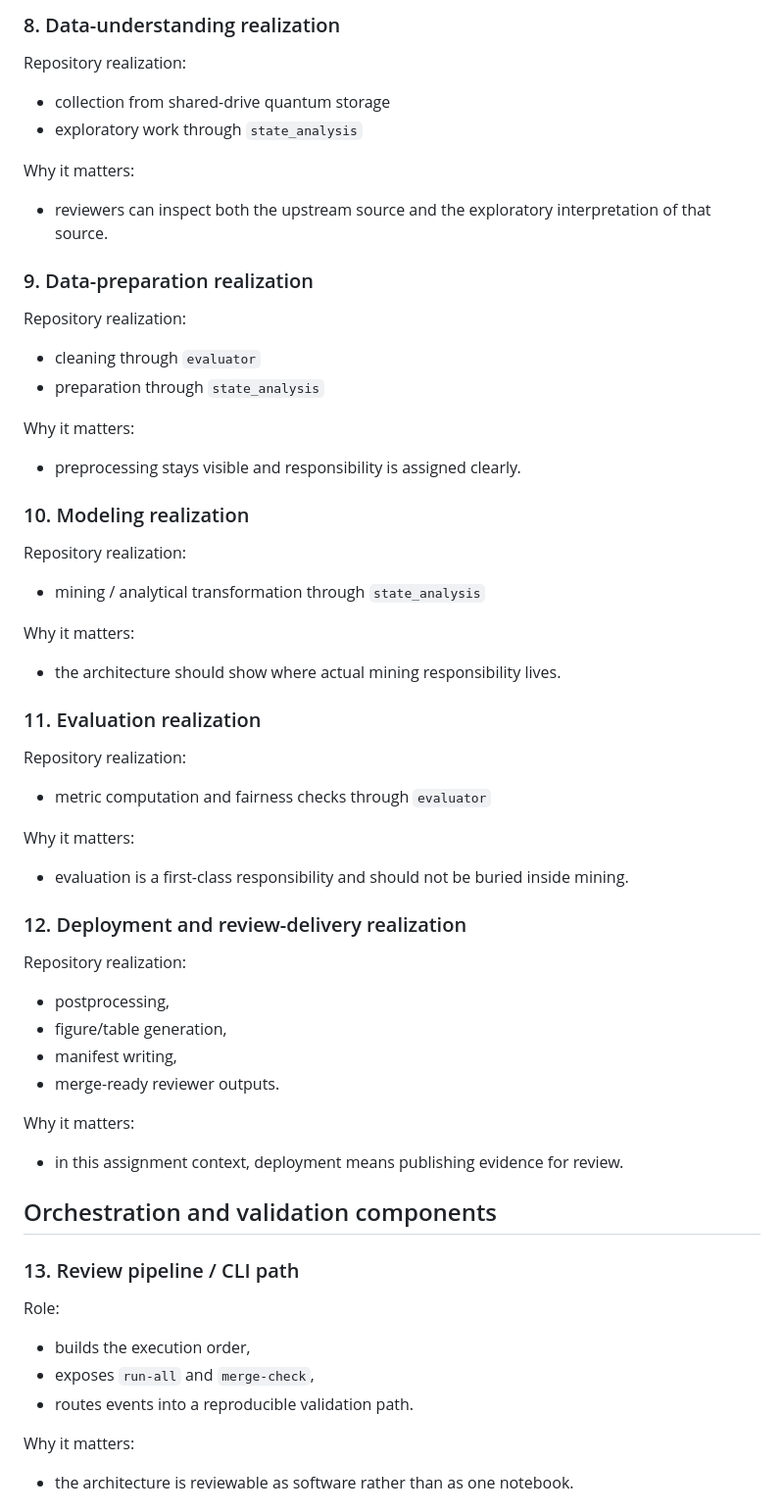
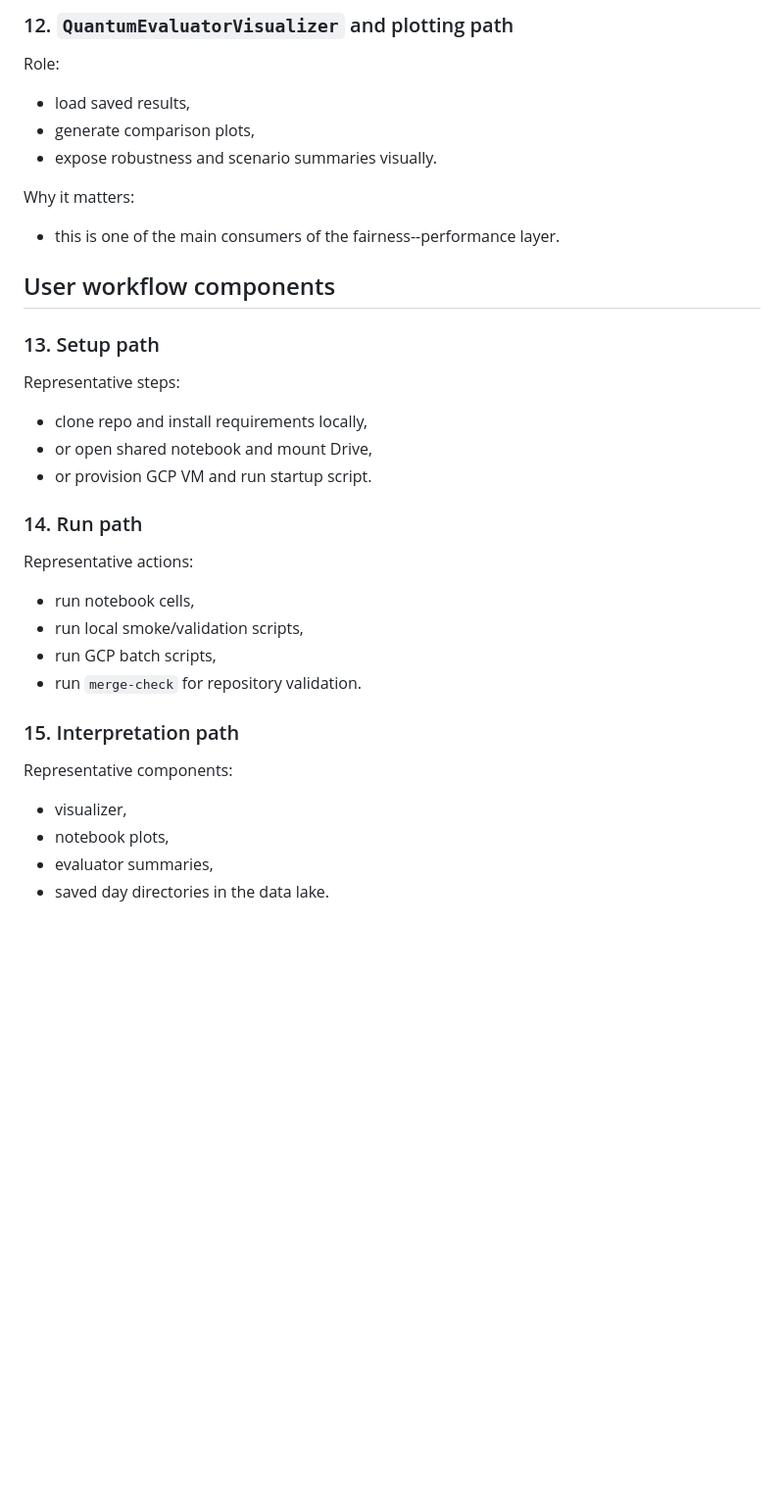
Before and after one commit to pzg8794/DSCI601-Project_Proposal, a Markdown page: architecture_report/draft2/components.md, the part around one of its changes. Shown at 98% size. GitHub-like rendering; blank space fills up the shorter version.

```diff
--- a/architecture_report/draft2/components.md
+++ b/architecture_report/draft2/components.md
@@ -99,52 +167,32 @@ Why it matters:
 
-### 8. Data-understanding realization
-Repository realization:
-- collection from shared-drive quantum storage
-- exploratory work through `state_analysis`
+### 12. `QuantumEvaluatorVisualizer` and plotting path
+Role:
+- load saved results,
+- generate comparison plots,
+- expose robustness and scenario summaries visually.
 
 Why it matters:
-- reviewers can inspect both the upstream source and the exploratory interpretation of that source.
+- this is one of the main consumers of the fairness--performance layer.
 
-### 9. Data-preparation realization
-Repository realization:
-- cleaning through `evaluator`
-- preparation through `state_analysis`
+## User workflow components
 
-Why it matters:
-- preprocessing stays visible and responsibility is assigned clearly.
+### 13. Setup path
+Representative steps:
+- clone repo and install requirements locally,
+- or open shared notebook and mount Drive,
+- or provision GCP VM and run startup script.
 
-### 10. Modeling realization
-Repository realization:
-- mining / analytical transformation through `state_analysis`
+### 14. Run path
+Representative actions:
+- run notebook cells,
+- run local smoke/validation scripts,
+- run GCP batch scripts,
+- run `merge-check` for repository validation.
 
-Why it matters:
-- the architecture should show where actual mining responsibility lives.
+### 15. Interpretation path
+Representative components:
+- visualizer,
+- notebook plots,
+- evaluator summaries,
+- saved day directories in the data lake.
 
-### 11. Evaluation realization
-Repository realization:
-- metric computation and fairness checks through `evaluator`
-
-Why it matters:
-- evaluation is a first-class responsibility and should not be buried inside mining.
-
-### 12. Deployment and review-delivery realization
-Repository realization:
-- postprocessing,
-- figure/table generation,
-- manifest writing,
-- merge-ready reviewer outputs.
-
-Why it matters:
-- in this assignment context, deployment means publishing evidence for review.
-
-## Orchestration and validation components
-
-### 13. Review pipeline / CLI path
-Role:
-- builds the execution order,
-- exposes `run-all` and `merge-check`,
-- routes events into a reproducible validation path.
-
-Why it matters:
-- the architecture is reviewable as software rather than as one notebook.
-
```
Also changed, not shown: other parts of architecture_report/draft2/components.md (+141 -98 lines).
